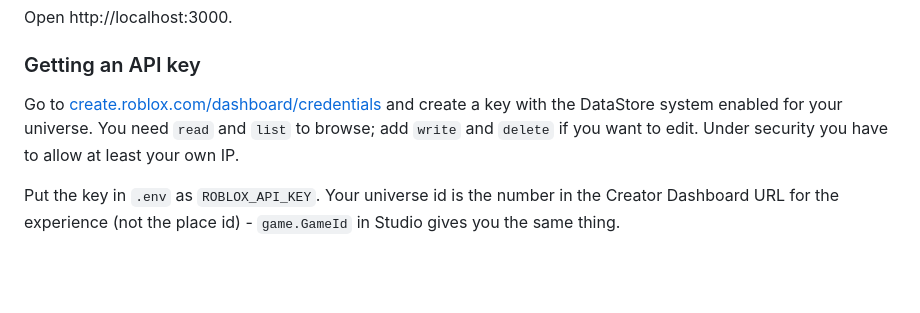
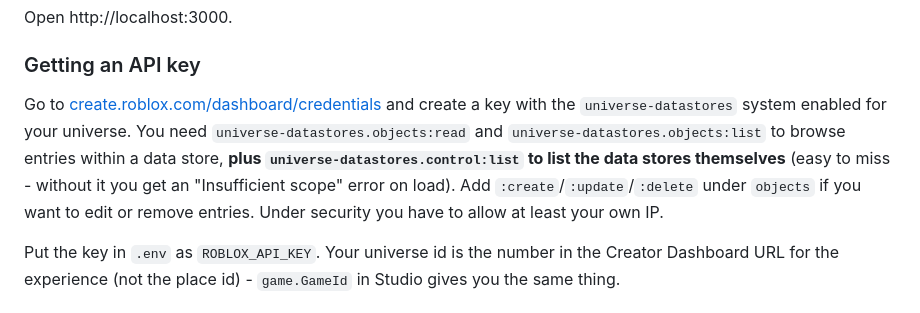
Before and after one commit to MeWrbx/StoreLens, a Markdown page: README.md, the part around the change. GitHub-like rendering; blank space fills up the shorter version.

Commit message:
Revise API key setup instructions in README
Updated API key instructions for DataStore system.

```diff
--- a/README.md
+++ b/README.md
@@ -30,9 +30,7 @@ Open http://localhost:3000.
 ### Getting an API key
 
 Go to [create.roblox.com/dashboard/credentials](https://create.roblox.com/dashboard/credentials)
-and create a key with the DataStore system enabled for your universe. You need
-`read` and `list` to browse; add `write` and `delete` if you want to edit. Under
-security you have to allow at least your own IP.
+and create a key with the `universe-datastores` system enabled for your universe. You need `universe-datastores.objects:read` and `universe-datastores.objects:list` to browse entries within a data store, **plus `universe-datastores.control:list` to list the data stores themselves** (easy to miss - without it you get an "Insufficient scope" error on load). Add `:create`/`:update`/`:delete` under `objects` if you want to edit or remove entries. Under security you have to allow at least your own IP.
 
 Put the key in `.env` as `ROBLOX_API_KEY`. Your universe id is the number in the
 Creator Dashboard URL for the experience (not the place id) - `game.GameId` in
```
